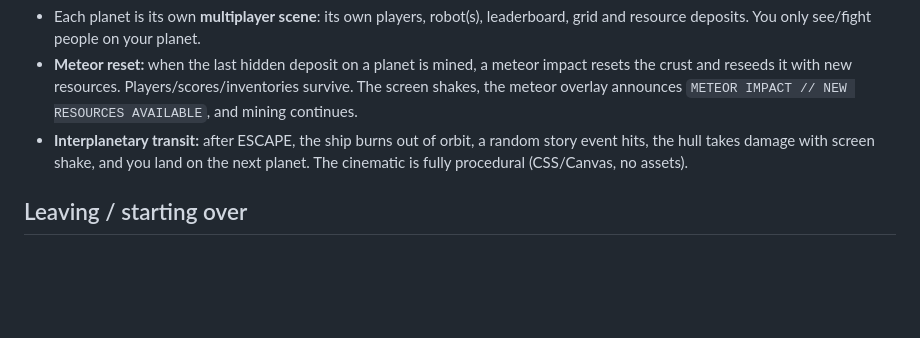
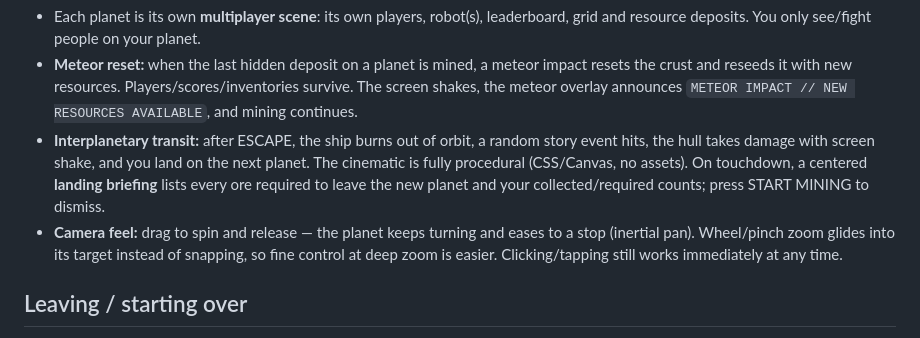
Before and after one commit to moldovancsaba/narimato, a Markdown page: GAMEPLAY.md, the part around the change. Rendered like a GitHub page; blank space fills up the shorter version.

```diff
--- a/GAMEPLAY.md
+++ b/GAMEPLAY.md
@@ -104,7 +104,11 @@ the second level.
   the meteor overlay announces `METEOR IMPACT // NEW RESOURCES AVAILABLE`, and mining continues.
 - **Interplanetary transit:** after ESCAPE, the ship burns out of orbit, a random story event hits,
   the hull takes damage with screen shake, and you land on the next planet. The cinematic is fully
-  procedural (CSS/Canvas, no assets).
+  procedural (CSS/Canvas, no assets). On touchdown, a centered **landing briefing** lists every ore
+  required to leave the new planet and your collected/required counts; press START MINING to dismiss.
+- **Camera feel:** drag to spin and release — the planet keeps turning and eases to a stop
+  (inertial pan). Wheel/pinch zoom glides into its target instead of snapping, so fine control at
+  deep zoom is easier. Clicking/tapping still works immediately at any time.
 
 ## Leaving / starting over
 
```
Also changed, not shown: README.md (+7 -3 lines), RELEASE_NOTES.md (+27 -0 lines), media/landing-brief-mobile.jpg (added), media/landing-brief.jpg (added), 5 other files.
